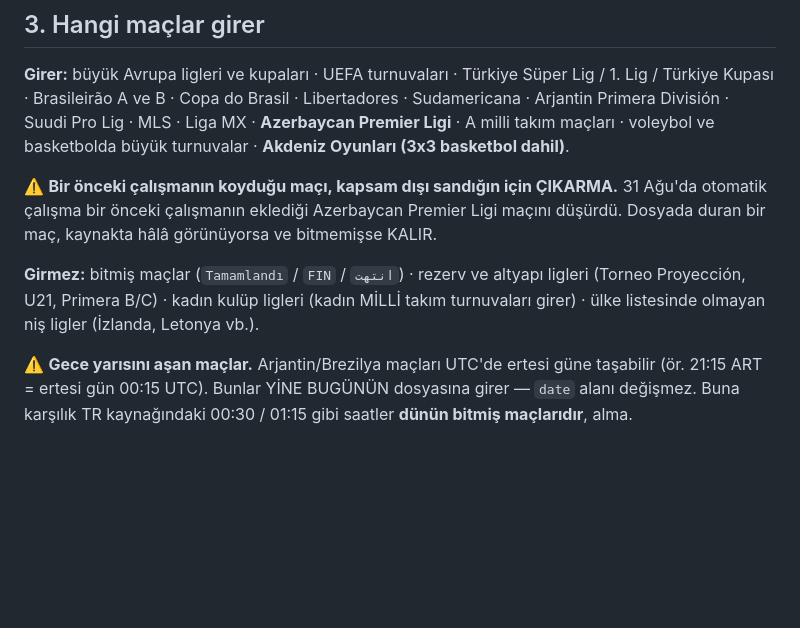
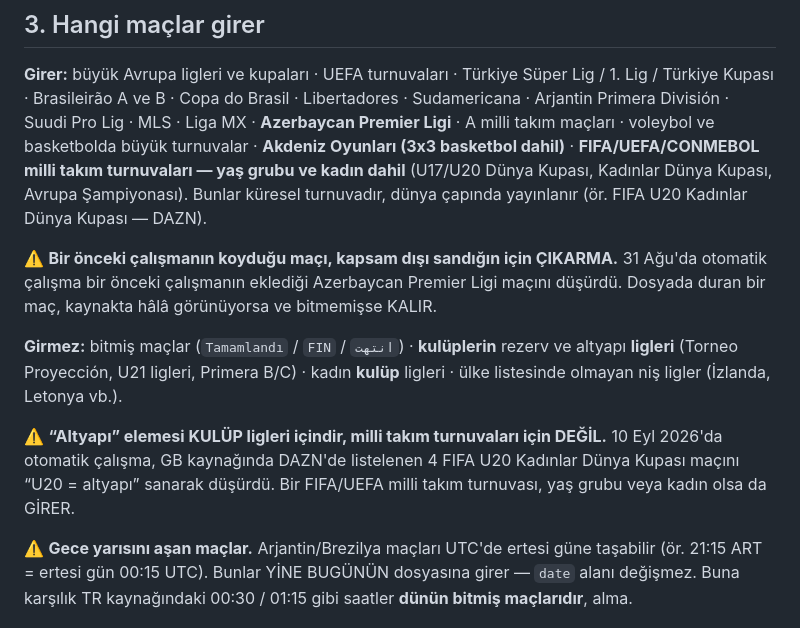
Before and after one commit to seslitespih/mac-hatirlatici, a Markdown page: scripts/FIKSTUR-TALIMAT.md, the part around the change. GitHub-like rendering; blank space fills up the shorter version.

Commit message:
Talimat: milli takim turnuvalari yas grubu/kadin olsa da girer
10 Eylul calismasi, GB kaynaginda DAZN'de listelenen 4 FIFA U20 Kadinlar
Dunya Kupasi macini "U20 = altyapi" sanarak dusurdu. "Altyapi girmez"
kurali kulup ligleri icindi; FIFA/UEFA milli takim turnuvalari icin degil.

Co-Authored-By: Claude Opus 5 <noreply@anthropic.com>

```diff
--- a/scripts/FIKSTUR-TALIMAT.md
+++ b/scripts/FIKSTUR-TALIMAT.md
@@ -123,13 +123,20 @@ Gece üretim yapılamazsa (dizüstü fişsiz, pil bitmiş) sabah bu dosya hazır
 
 **Girer:** büyük Avrupa ligleri ve kupaları · UEFA turnuvaları · Türkiye Süper Lig / 1. Lig / Türkiye Kupası ·
 Brasileirão A ve B · Copa do Brasil · Libertadores · Sudamericana · Arjantin Primera División ·
-Suudi Pro Lig · MLS · Liga MX · **Azerbaycan Premier Ligi** · A milli takım maçları · voleybol ve basketbolda büyük turnuvalar · **Akdeniz Oyunları (3x3 basketbol dahil)**.
+Suudi Pro Lig · MLS · Liga MX · **Azerbaycan Premier Ligi** · A milli takım maçları · voleybol ve basketbolda büyük turnuvalar · **Akdeniz Oyunları (3x3 basketbol dahil)** · **FIFA/UEFA/CONMEBOL milli takım turnuvaları — yaş grubu ve kadın dahil**
+(U17/U20 Dünya Kupası, Kadınlar Dünya Kupası, Avrupa Şampiyonası). Bunlar küresel turnuvadır,
+dünya çapında yayınlanır (ör. FIFA U20 Kadınlar Dünya Kupası — DAZN).
 
 ⚠️ **Bir önceki çalışmanın koyduğu maçı, kapsam dışı sandığın için ÇIKARMA.** 31 Ağu'da otomatik çalışma bir önceki çalışmanın eklediği Azerbaycan Premier Ligi maçını düşürdü. Dosyada duran bir maç, kaynakta hâlâ görünüyorsa ve bitmemişse KALIR.
 
-**Girmez:** bitmiş maçlar (`Tamamlandı` / `FIN` / `انتهت`) · rezerv ve altyapı ligleri
-(Torneo Proyección, U21, Primera B/C) · kadın kulüp ligleri (kadın MİLLİ takım turnuvaları girer) ·
+**Girmez:** bitmiş maçlar (`Tamamlandı` / `FIN` / `انتهت`) · **kulüplerin** rezerv ve
+altyapı **ligleri** (Torneo Proyección, U21 ligleri, Primera B/C) · kadın **kulüp** ligleri ·
 ülke listesinde olmayan niş ligler (İzlanda, Letonya vb.).
+
+⚠️ **“Altyapı” elemesi KULÜP ligleri içindir, milli takım turnuvaları için DEĞİL.**
+10 Eyl 2026'da otomatik çalışma, GB kaynağında DAZN'de listelenen 4 FIFA U20 Kadınlar Dünya
+Kupası maçını “U20 = altyapı” sanarak düşürdü. Bir FIFA/UEFA milli takım turnuvası,
+yaş grubu veya kadın olsa da GİRER.
 
 ⚠️ **Gece yarısını aşan maçlar.** Arjantin/Brezilya maçları UTC'de ertesi güne taşabilir
 (ör. 21:15 ART = ertesi gün 00:15 UTC). Bunlar YİNE BUGÜNÜN dosyasına girer — `date` alanı değişmez.
```
